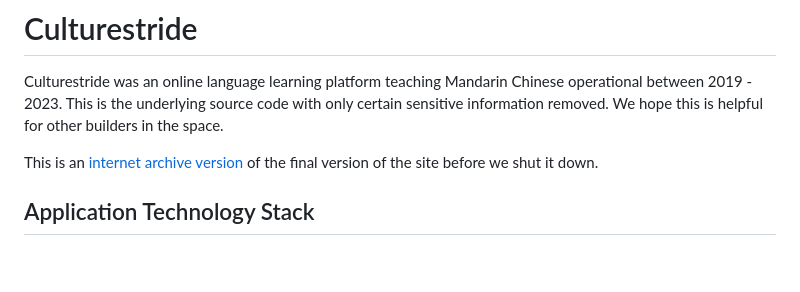
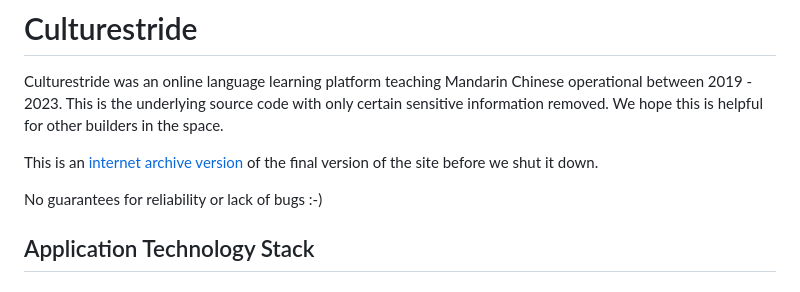
Before and after one commit to michaelliangau/culturestride, a Markdown page: README.md, the part around the change. GitHub-like rendering; blank space fills up the shorter version.

```diff
--- a/README.md
+++ b/README.md
@@ -3,6 +3,8 @@
 Culturestride was an online language learning platform teaching Mandarin Chinese operational between 2019 - 2023. This is the underlying source code with only certain sensitive information removed. We hope this is helpful for other builders in the space.
 
 This is an [internet archive version](https://web.archive.org/web/20230227115913/https://culturestride.com/) of the final version of the site before we shut it down.
+
+No guarantees for reliability or lack of bugs :-)
 
 ## Application Technology Stack
 ### Backend
```
